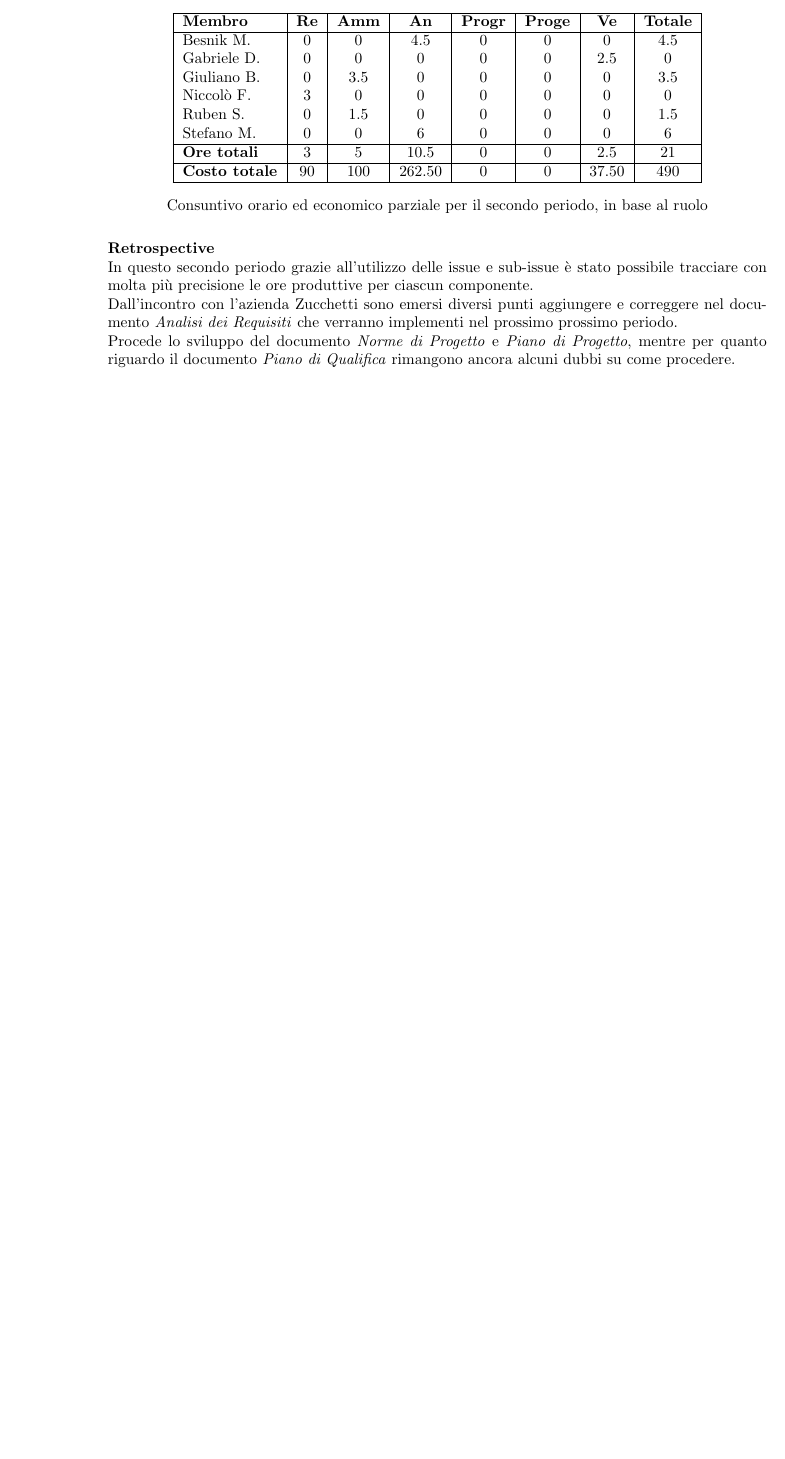
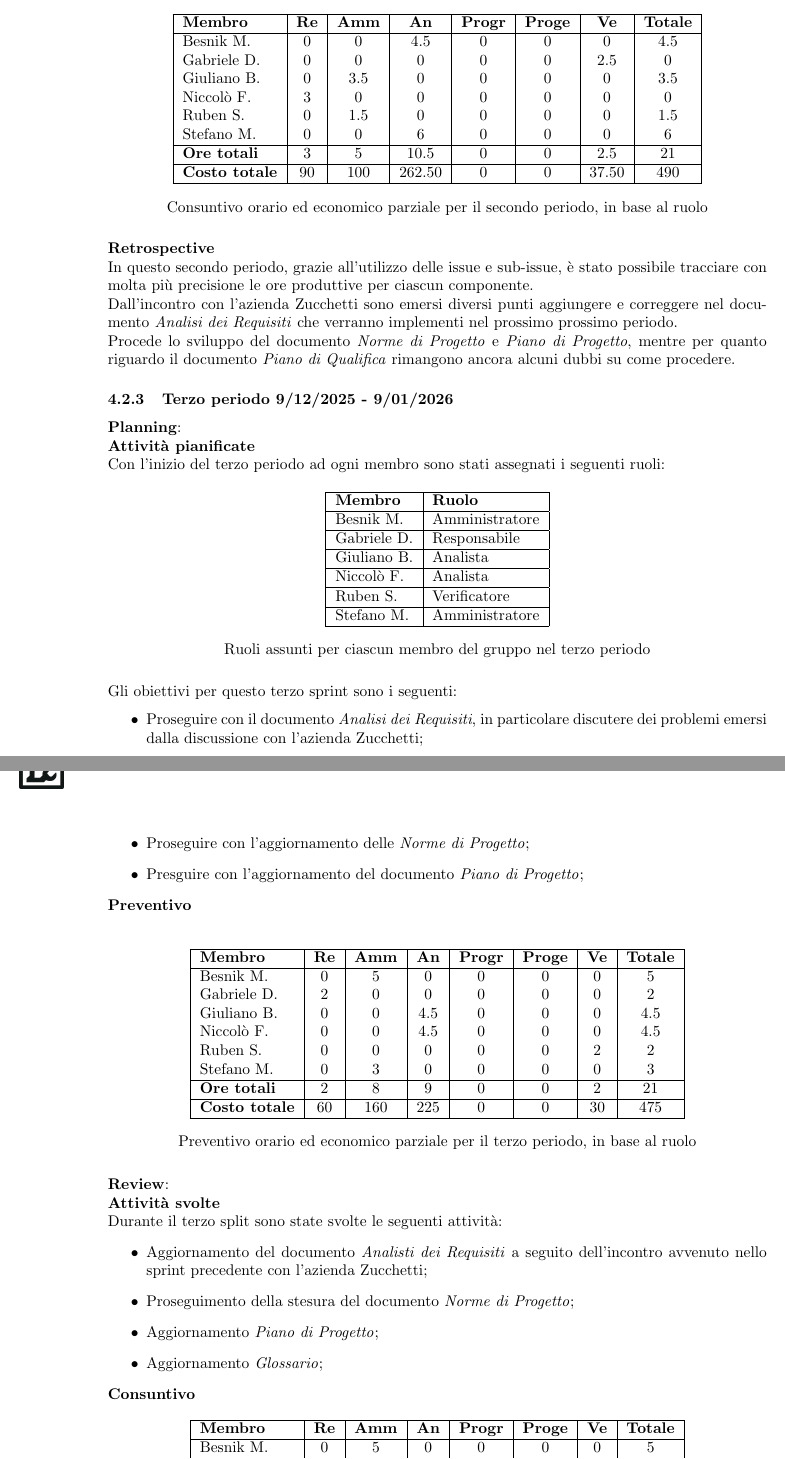
Before and after one commit to Tool-8/Documentazione-SWE, a LaTeX document (RTB/latex/Piano_di_progetto.tex): part of page 12 of 12 before the commit and two parts of pages 12 and 13 of 13 after it, the two joined at a grey line, cut so that both start at the same text, the shorter picture padded with empty space. Compiled offline with pdfLaTeX.

Commit message:
#38 Stesura Sprint 3

```diff
--- a/RTB/latex/Piano_di_progetto.tex
+++ b/RTB/latex/Piano_di_progetto.tex
@@ -613,4 +615,70 @@ Stefano M. & 0 & 0 & 6 & 0 & 0 & 0 & 6 \\
 \end{table}
 
 \textbf{Retrospective} \\
-In questo secondo periodo grazie all'utilizzo delle issue e sub-issue è stato possibile tracciare con molta più precisione le ore produttive per ciascun componente. \\ Dall'incontro con l'azienda Zucchetti sono emersi diversi punti aggiungere e correggere nel documento \textit{Analisi dei Requisiti} che verranno implementi nel prossimo prossimo periodo. \\ Procede lo sviluppo del documento \textit{Norme di Progetto} e \textit{Piano di Progetto}, mentre per quanto riguardo il documento \textit{Piano di Qualifica} rimangono ancora alcuni dubbi su come procedere.
+In questo secondo periodo, grazie all'utilizzo delle issue e sub-issue, è stato possibile tracciare con molta più precisione le ore produttive per ciascun componente. \\ Dall'incontro con l'azienda Zucchetti sono emersi diversi punti aggiungere e correggere nel documento \textit{Analisi dei Requisiti} che verranno implementi nel prossimo prossimo periodo. \\ Procede lo sviluppo del documento \textit{Norme di Progetto} e \textit{Piano di Progetto}, mentre per quanto riguardo il documento \textit{Piano di Qualifica} rimangono ancora alcuni dubbi su come procedere.
+
+\subsubsection{Terzo periodo 9/12/2025 - 9/01/2026}
+\textbf{Planning}: \\
+\textbf{Attività pianificate} \\ Con l'inizio del terzo periodo ad ogni membro sono stati assegnati i seguenti ruoli:
+\begin{table}[H]
+\centering
+\begin{tabular}{|l|l|}
+\hline
+\textbf{Membro} & \textbf{Ruolo} \\
+\hline
+Besnik M.  & Amministratore \\
+\hline
+Gabriele D.  & Responsabile \\
+\hline
+Giuliano B. & Analista \\
+\hline
+Niccolò F. & Analista \\
+\hline
+Ruben S. & Verificatore \\
+\hline
+Stefano M.  & Amministratore \\
+\hline
+\end{tabular}
+\caption{Ruoli assunti per ciascun membro del gruppo nel terzo periodo}
+\end{table}
+
+Gli obiettivi per questo terzo sprint sono i seguenti:
+\begin{itemize}
+  \item Proseguire con il documento \textit{Analisi dei Requisiti}, in particolare discutere dei problemi emersi dalla discussione con l'azienda Zucchetti;
+  \item Proseguire con l'aggiornamento delle \textit{Norme di Progetto};
+  \item Presguire con l'aggiornamento del documento \textit{Piano di Progetto};
+\end{itemize}
+
+
+\textbf{Preventivo} \\
+\begin{table}[H]
+\centering
+\begin{tabular}{|l|c|c|c|c|c|c|c|}
+\hline
+\textbf{Membro} & \textbf{Re} & \textbf{Amm} & \textbf{An} & \textbf{Progr} & \textbf{Proge} & \textbf{Ve} & \textbf{Totale} \\
+\hline
+Besnik M.  & 0 & 5 & 0 & 0 & 0 & 0 & 5 \\
+Gabriele D. & 2 & 0 & 0 & 0 & 0 & 0 & 2 \\
+Giuliano B. & 0 & 0 & 4.5 & 0 & 0 & 0 & 4.5 \\
+Niccolò F.  & 0 & 0 & 4.5 & 0 & 0 & 0 & 4.5 \\
+Ruben S. & 0 & 0 & 0 & 0 & 0 & 2 & 2 \\
+Stefano M. & 0 & 3 & 0 & 0 & 0 & 0 & 3 \\
+\hline
+\textbf{Ore totali} & 2 & 8 & 9 & 0 & 0 & 2 & 21 \\
+\hline
+\textbf{Costo totale} & 60 & 160 & 225 & 0 & 0 & 30 & 475 \\
+\hline
+\end{tabular}
+\caption{Preventivo orario ed economico parziale per il terzo periodo, in base al ruolo}
+\end{table}
+
+\textbf{Review}: \\
+\textbf{Attività svolte}\\
+Durante il terzo split sono state svolte le seguenti attività:
+\begin{itemize}
+  \item Aggiornamento del documento \textit{Analisti dei Requisiti} a seguito dell'incontro avvenuto nello sprint precedente con l'azienda Zucchetti;
+  \item Proseguimento della stesura del documento \textit{Norme di Progetto};
+  \item Aggiornamento \textit{Piano di Progetto};
+  \item Aggiornamento \textit{Glossario};
+\end{itemize}
+\textbf{Consuntivo}
@@ -616,0 +688,5 @@ In questo secondo periodo grazie all'utilizzo delle issue e sub-issue è stato p
+\hline
+\textbf{Membro} & \textbf{Re} & \textbf{Amm} & \textbf{An} & \textbf{Progr} & \textbf{Proge} & \textbf{Ve} & \textbf{Totale} \\
+\hline
+Besnik M.  & 0 & 5 & 0 & 0 & 0 & 0 & 5 \\
+Gabriele D. & 2 & 0 & 0 & 0 & 0 & 0 & 2 \\
@@ -617 +704,7 @@ In questo secondo periodo grazie all'utilizzo delle issue e sub-issue è stato p
+\end{table}
+
+\textbf{Retrospective} \\
+In questo terzo periodo il gruppo ha proseguito nello sviluppo senza molti problemi. Per quanto riguarda il documento \textit{Analisi dei Requisiti}, sono state studiate, discusse e implementate tutte le problematiche emerse dall'incontro con l'azienda Zucchetti dello sprint precedente. I documenti \textit{Norme di Progetto} e \textit{Piano di Progetto} sono stati aggiornati. È stato creato un \textit{Glossario}, realizzato tramite script Python. Per il prossimo sprint il gruppo dovrà realizzare il documento \textit{Piano di Qualifica}.
+
+
 \end{document}
```
Also changed, not shown: RTB/latex/Piano_di_progetto.tex (18 more changed lines).
